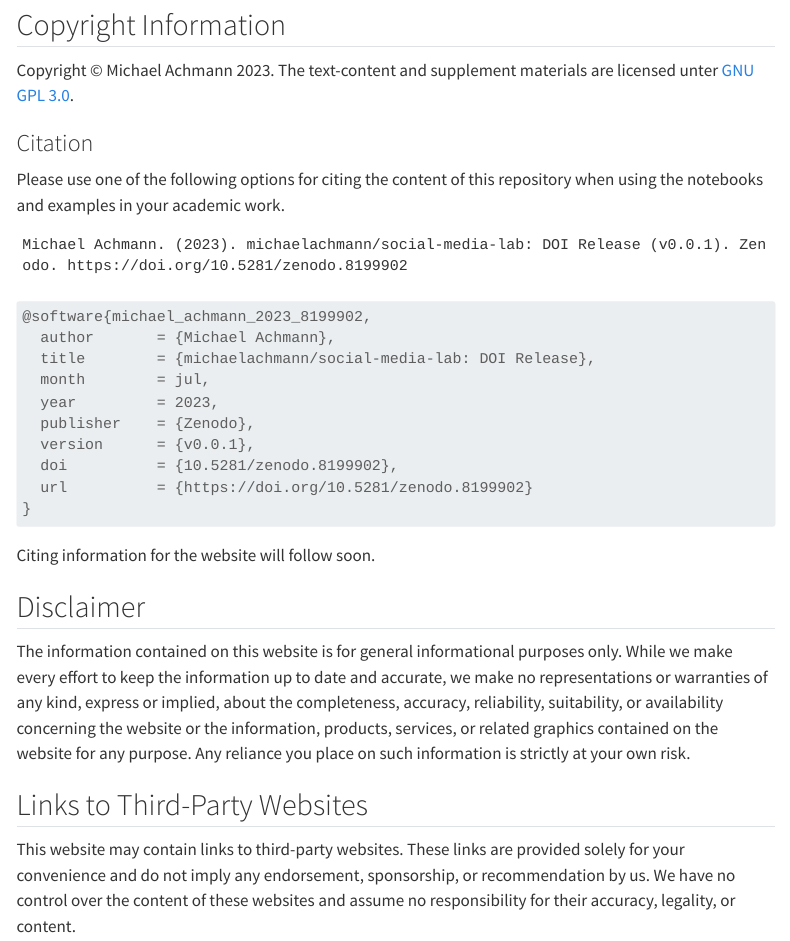
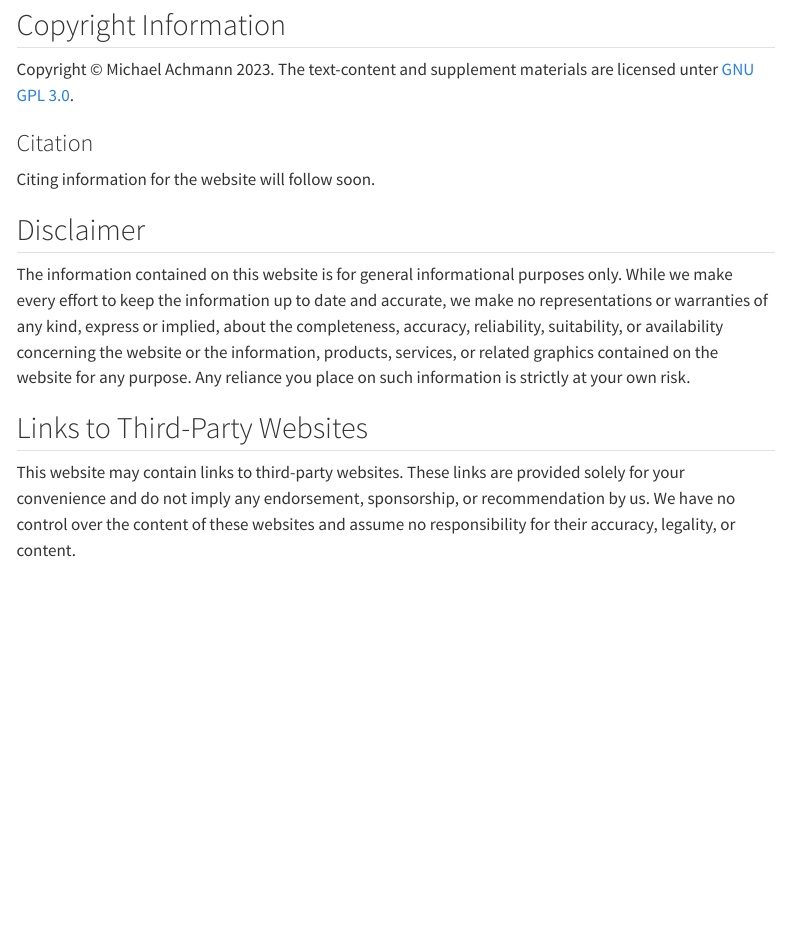
Before and after one commit to michaelachmann/social-media-lab-quarto, a Quarto document (about.qmd): the page in a window 1100 px wide, from 200 px down before the commit and from 270 px down after it, so that both start at the same text. Rendered offline with R 4.5, knitr and Pandoc in place of Quarto, with nearby package versions; menus at the side of the page are left out.

Commit message:
Added CNAME. Improved about

````diff
--- a/_quarto.yml
+++ b/_quarto.yml
@@ -38,3 +38,6 @@ format:
     theme: cosmo
     css: styles.css
     toc: true
+
+resources:
+  - CNAME
--- a/about.qmd
+++ b/about.qmd
@@ -17,26 +16,6 @@ Phone: 0941 / 943 5098
 Copyright © Michael Achmann 2023. The text-content and supplement materials are licensed unter [GNU GPL 3.0](https://github.com/michaelachmann/social-media-lab/blob/main/LICENSE).
 
 ### Citation
-
-Please use one of the following options for citing the content of this repository when using the notebooks and examples in your academic work.
-
-```
-Michael Achmann. (2023). michaelachmann/social-media-lab: DOI Release (v0.0.1). Zenodo. https://doi.org/10.5281/zenodo.8199902
-```
-
-```bibtex
-@software{michael_achmann_2023_8199902,
-  author       = {Michael Achmann},
-  title        = {michaelachmann/social-media-lab: DOI Release},
-  month        = jul,
-  year         = 2023,
-  publisher    = {Zenodo},
-  version      = {v0.0.1},
-  doi          = {10.5281/zenodo.8199902},
-  url          = {https://doi.org/10.5281/zenodo.8199902}
-}
-```
-
 Citing information for the website will follow soon.
 
 ## Disclaimer
````
Also changed, not shown: about.qmd (9 more changed lines), 3 other files.
